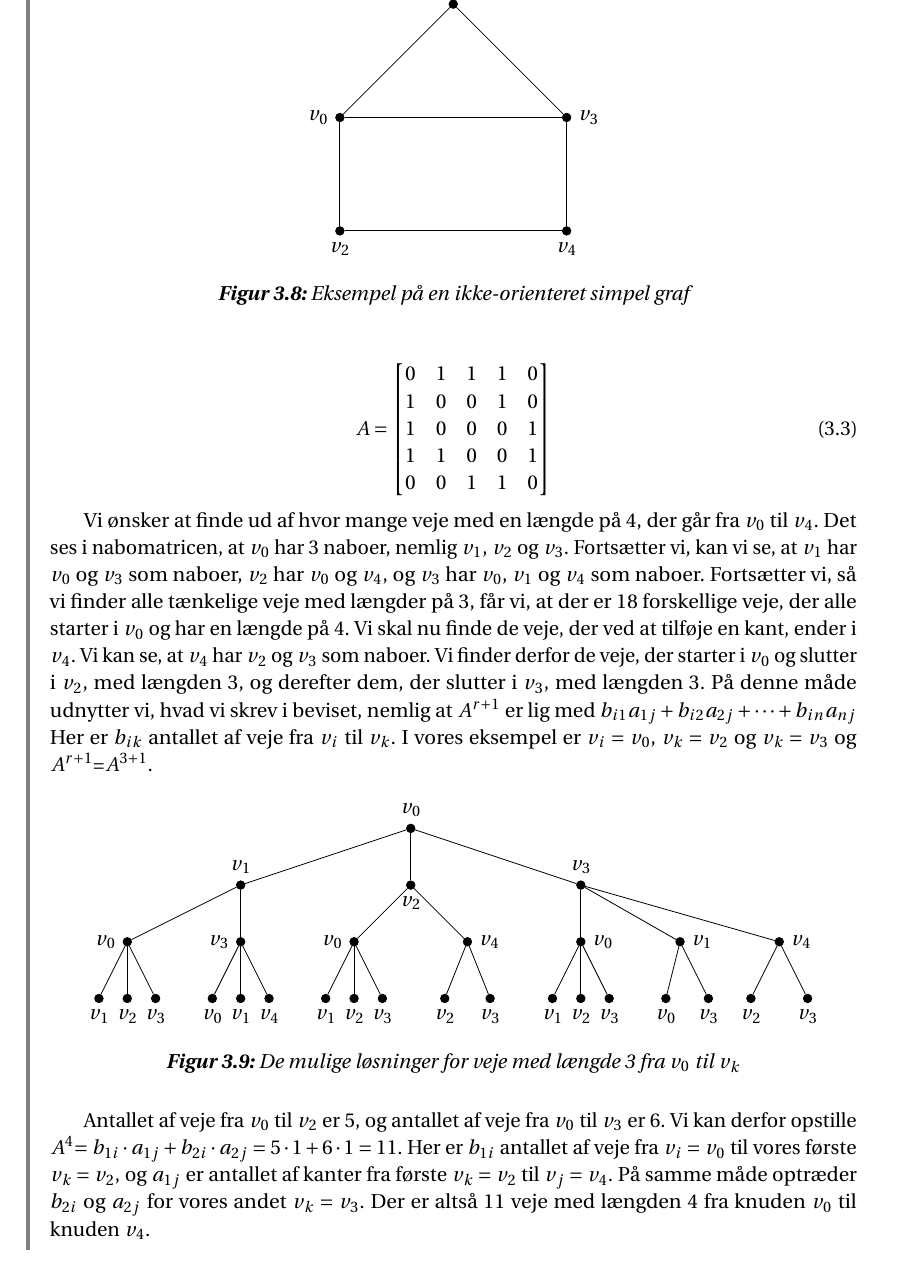
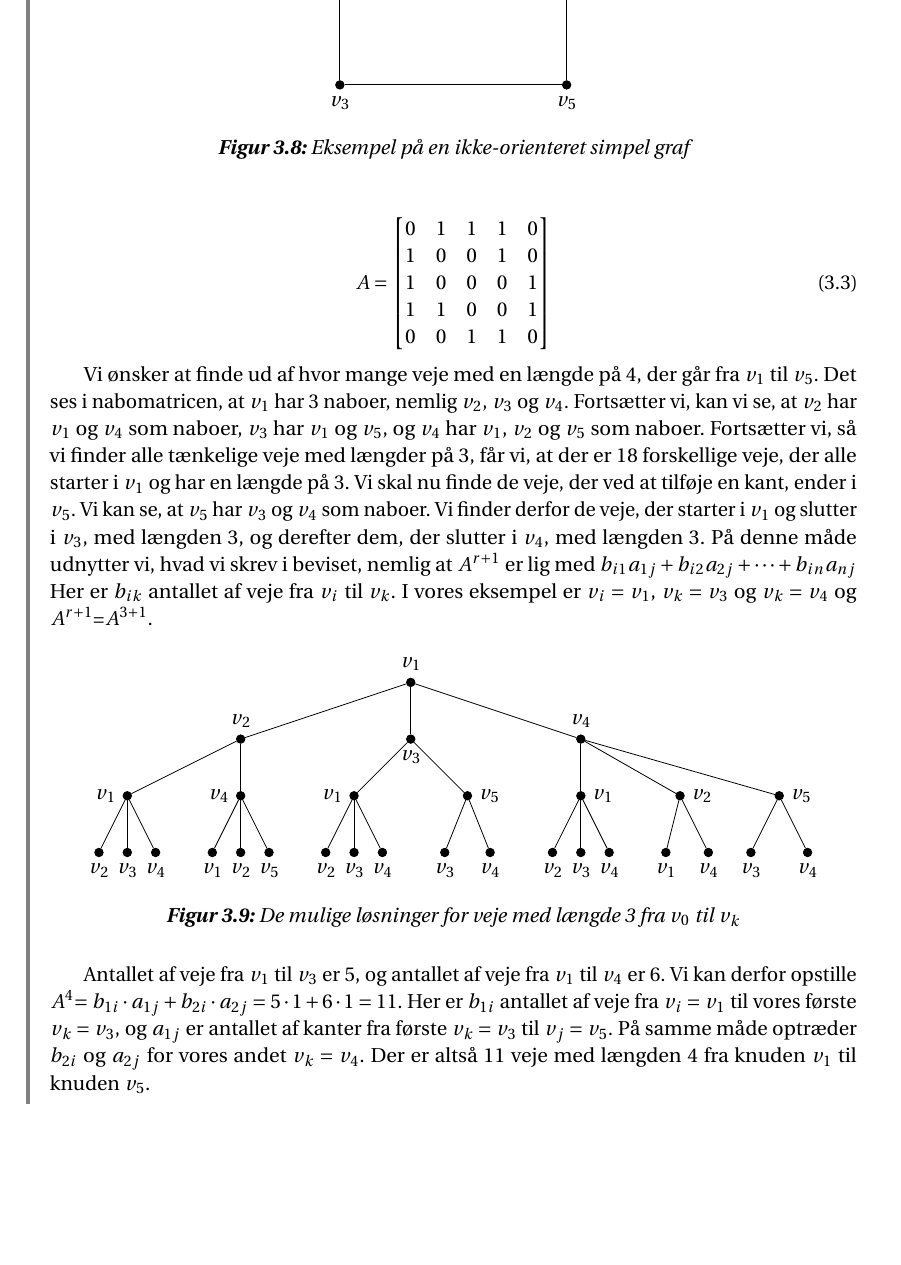
Before and after one commit to Mattiasaa/P1-projekt, a LaTeX thesis (master.tex, which reads fig/tikz/grafer/veje/eksempel-ikke-orienteret.tex, fig/tikz/grafer/veje/eksempel-trae.tex, incl/main/grafer/veje.tex): part of page 13 of 22, cut so that both start at the same text, the shorter picture padded with empty space. Compiled offline with pdfLaTeX.

Commit message:
Update .DS_Store, .DS_Store, and 7 more files...

```diff
--- a/fig/tikz/grafer/veje/eksempel-ikke-orienteret.tex
+++ b/fig/tikz/grafer/veje/eksempel-ikke-orienteret.tex
@@ -4,18 +4,18 @@
 
       \tikzset{enclosed/.style={draw, circle, inner sep=0pt, minimum size=.15cm, fill=black}}
 %% Vertices
-      	\node[enclosed, label={left: $v_0$}] (v0) at (1,2) {};
-      	\node[enclosed, label={above: $v_1$}] (v1) at (3,4) {};
-    	\node[enclosed, label={below: $v_2$}] (v2) at (1,0) {};
-  	    \node[enclosed, label={right: $v_3$}] (v3) at (5,2) {};
-     	\node[enclosed, label={below: $v_4$}] (v4) at (5,0) {};
+      	\node[enclosed, label={left: $v_1$}] (v1) at (1,2) {};
+      	\node[enclosed, label={above: $v_2$}] (v2) at (3,4) {};
+    	\node[enclosed, label={below: $v_3$}] (v3) at (1,0) {};
+  	    \node[enclosed, label={right: $v_4$}] (v4) at (5,2) {};
+     	\node[enclosed, label={below: $v_5$}] (v5) at (5,0) {};
 %Edges
-		\path (v0) edge node[midway, sloped, above] {} (v1);
-		\path (v0) edge node[midway, sloped, above] {} (v2);
-		\path (v0) edge node[midway, above] {} (v3);
-		\path (v1) edge node[near end, sloped, below] {} (v3);
-		\path (v2) edge node[midway, below] {} (v4);
-		\path (v3) edge node[near end, sloped, above] {} (v4);
+		\path (v1) edge node[midway, sloped, above] {} (v2);
+		\path (v1) edge node[midway, sloped, above] {} (v3);
+		\path (v1) edge node[midway, above] {} (v4);
+		\path (v2) edge node[near end, sloped, below] {} (v4);
+		\path (v3) edge node[midway, below] {} (v5);
+		\path (v4) edge node[near end, sloped, above] {} (v5);
 
 	\end{tikzpicture}
 	\caption{Eksempel på en ikke-orienteret simpel graf}
--- a/fig/tikz/grafer/veje/eksempel-trae.tex
+++ b/fig/tikz/grafer/veje/eksempel-trae.tex
@@ -4,64 +4,64 @@
 
       \tikzset{enclosed/.style={draw, circle, inner sep=0pt, minimum size=.15cm, fill=black}}
 %% Vertices
-      	\node[enclosed, label={above: $v_0$}] (v0) at (3,6) {};
-      	\node[enclosed, label={above: $v_1$}] (v1) at (0,5) {};
-    		\node[enclosed, label={below: $v_2$}] (v2) at (3,5) {};
-  	    \node[enclosed, label={above: $v_3$}] (v3) at (6,5) {};
-     	\node[enclosed, label={left: $v_0$}] (v4) at (-2,4) {};
-     	\node[enclosed, label={left: $v_3$}] (v5) at (0,4) {};
-     	\node[enclosed, label={left: $v_0$}] (v6) at (2,4) {};
-     	\node[enclosed, label={right: $v_4$}] (v7) at (4,4) {};
-     	\node[enclosed, label={right: $v_0$}] (v8) at (6,4) {};
-     	\node[enclosed, label={right: $v_1$}] (v9) at (7.75,4) {};
-     	\node[enclosed, label={right: $v_4$}] (v10) at (9.5,4) {};
-     	\node[enclosed, label={below: $v_1$}] (v11) at (-2.5,3) {};
-      	\node[enclosed, label={below: $v_2$}] (v12) at (-2,3) {};
-  	    \node[enclosed, label={below: $v_3$}] (v13) at (-1.5,3) {};
-  	    \node[enclosed, label={below: $v_0$}] (v14) at (-0.5,3) {};
-     	\node[enclosed, label={below: $v_1$}] (v15) at (0,3) {};
-     	\node[enclosed, label={below: $v_4$}] (v16) at (0.5,3) {};
-     	\node[enclosed, label={below: $v_1$}] (v17) at (1.5,3) {};
-      	\node[enclosed, label={below: $v_2$}] (v18) at (2,3) {};
-  	    \node[enclosed, label={below: $v_3$}] (v19) at (2.5,3) {};
-  	    \node[enclosed, label={below: $v_2$}] (v20) at (3.6,3) {};
-  	    \node[enclosed, label={below: $v_3$}] (v21) at (4.4,3) {};
-  	    \node[enclosed, label={below: $v_1$}] (v22) at (5.5,3) {};
-      	\node[enclosed, label={below: $v_2$}] (v23) at (6,3) {};
-  	    \node[enclosed, label={below: $v_3$}] (v24) at (6.5,3) {};
-  	    \node[enclosed, label={below: $v_0$}] (v25) at (7.5,3) {};
-     	\node[enclosed, label={below: $v_3$}] (v26) at (8.25,3) {};
-     	\node[enclosed, label={below: $v_2$}] (v27) at (9,3) {};
-     	\node[enclosed, label={below: $v_3$}] (v28) at (10,3) {};
+      	\node[enclosed, label={above: $v_1$}] (v1) at (3,6) {};
+      	\node[enclosed, label={above: $v_2$}] (v2) at (0,5) {};
+    		\node[enclosed, label={below: $v_3$}] (v3) at (3,5) {};
+  	    \node[enclosed, label={above: $v_4$}] (v4) at (6,5) {};
+     	\node[enclosed, label={left: $v_1$}] (v5) at (-2,4) {};
+     	\node[enclosed, label={left: $v_4$}] (v6) at (0,4) {};
+     	\node[enclosed, label={left: $v_1$}] (v7) at (2,4) {};
+     	\node[enclosed, label={right: $v_5$}] (v8) at (4,4) {};
+     	\node[enclosed, label={right: $v_1$}] (v9) at (6,4) {};
+     	\node[enclosed, label={right: $v_2$}] (v10) at (7.75,4) {};
+     	\node[enclosed, label={right: $v_5$}] (v11) at (9.5,4) {};
+     	\node[enclosed, label={below: $v_2$}] (v12) at (-2.5,3) {};
+      	\node[enclosed, label={below: $v_3$}] (v13) at (-2,3) {};
+  	    \node[enclosed, label={below: $v_4$}] (v14) at (-1.5,3) {};
+  	    \node[enclosed, label={below: $v_1$}] (v15) at (-0.5,3) {};
+     	\node[enclosed, label={below: $v_2$}] (v16) at (0,3) {};
+     	\node[enclosed, label={below: $v_5$}] (v17) at (0.5,3) {};
+     	\node[enclosed, label={below: $v_2$}] (v18) at (1.5,3) {};
+      	\node[enclosed, label={below: $v_3$}] (v19) at (2,3) {};
+  	    \node[enclosed, label={below: $v_4$}] (v20) at (2.5,3) {};
+  	    \node[enclosed, label={below: $v_3$}] (v21) at (3.6,3) {};
+  	    \node[enclosed, label={below: $v_4$}] (v22) at (4.4,3) {};
+  	    \node[enclosed, label={below: $v_2$}] (v23) at (5.5,3) {};
+      	\node[enclosed, label={below: $v_3$}] (v24) at (6,3) {};
+  	    \node[enclosed, label={below: $v_4$}] (v25) at (6.5,3) {};
+  	    \node[enclosed, label={below: $v_1$}] (v26) at (7.5,3) {};
+     	\node[enclosed, label={below: $v_4$}] (v27) at (8.25,3) {};
+     	\node[enclosed, label={below: $v_3$}] (v28) at (9,3) {};
+     	\node[enclosed, label={below: $v_4$}] (v29) at (10,3) {};
 %Edges
-		\path (v0) edge node[midway, sloped, above] {} (v1);
-		\path (v0) edge node[midway, sloped, above] {} (v2);
-		\path (v0) edge node[midway, above] {} (v3);
-		\path (v1) edge node[near end, sloped, below] {} (v4);
-		\path (v1) edge node[midway, below] {} (v5);
-		\path (v2) edge node[near end, sloped, above] {} (v6);
-		\path (v2) edge node[near end, sloped, above] {} (v7);
+		\path (v1) edge node[midway, sloped, above] {} (v2);
+		\path (v1) edge node[midway, sloped, above] {} (v3);
+		\path (v1) edge node[midway, above] {} (v4);
+		\path (v2) edge node[near end, sloped, below] {} (v5);
+		\path (v2) edge node[midway, below] {} (v6);
+		\path (v3) edge node[near end, sloped, above] {} (v7);
 		\path (v3) edge node[near end, sloped, above] {} (v8);
-		\path (v3) edge node[near end, sloped, above] {} (v9);
-		\path (v3) edge node[near end, sloped, above] {} (v10);
+		\path (v4) edge node[near end, sloped, above] {} (v9);
+		\path (v4) edge node[near end, sloped, above] {} (v10);
 		\path (v4) edge node[near end, sloped, above] {} (v11);
-		\path (v4) edge node[near end, sloped, above] {} (v12);
-		\path (v4) edge node[near end, sloped, above] {} (v13);
+		\path (v5) edge node[near end, sloped, above] {} (v12);
+		\path (v5) edge node[near end, sloped, above] {} (v13);
 		\path (v5) edge node[near end, sloped, above] {} (v14);
-		\path (v5) edge node[near end, sloped, above] {} (v15);
-		\path (v5) edge node[near end, sloped, above] {} (v16);
+		\path (v6) edge node[near end, sloped, above] {} (v15);
+		\path (v6) edge node[near end, sloped, above] {} (v16);
 		\path (v6) edge node[near end, sloped, above] {} (v17);
-		\path (v6) edge node[near end, sloped, above] {} (v18);
-		\path (v6) edge node[near end, sloped, above] {} (v19);
+		\path (v7) edge node[near end, sloped, above] {} (v18);
+		\path (v7) edge node[near end, sloped, above] {} (v19);
 		\path (v7) edge node[near end, sloped, above] {} (v20);
-		\path (v7) edge node[near end, sloped, above] {} (v21);
+		\path (v8) edge node[near end, sloped, above] {} (v21);
 		\path (v8) edge node[near end, sloped, above] {} (v22);
-		\path (v8) edge node[near end, sloped, above] {} (v23);
-		\path (v8) edge node[near end, sloped, above] {} (v24);
+		\path (v9) edge node[near end, sloped, above] {} (v23);
+		\path (v9) edge node[near end, sloped, above] {} (v24);
 		\path (v9) edge node[near end, sloped, above] {} (v25);
-		\path (v9) edge node[near end, sloped, above] {} (v26);
+		\path (v10) edge node[near end, sloped, above] {} (v26);
 		\path (v10) edge node[near end, sloped, above] {} (v27);
-		\path (v10) edge node[near end, sloped, above] {} (v28);
+		\path (v11) edge node[near end, sloped, above] {} (v28);
+		\path (v11) edge node[near end, sloped, above] {} (v29);
 
 	\end{tikzpicture}
 	\caption{De mulige løsninger for veje med længde 3 fra $v_{0}$ til $v_{k}$}
--- a/incl/main/grafer/veje.tex
+++ b/incl/main/grafer/veje.tex
@@ -47,15 +47,15 @@ A=\begin{bmatrix}
 \end{equation}
 
 
-Vi ønsker at finde ud af hvor mange veje med en længde på 4, der går fra $v_0$ til $v_4$. Det ses i nabomatricen, at $v_0$ har 3 naboer, nemlig $v_1$, $v_2$ og $v_3$. Fortsætter vi, kan vi se, at $v_1$ har $v_0$ og $v_3$ som naboer, $v_2$ har $v_0$ og $v_4$, og $v_3$ har $v_0$, $v_1$ og $v_4$ som naboer. Fortsætter vi, så vi finder alle tænkelige veje med længder på 3, får vi, at der er 18 forskellige veje, der alle starter i $v_0$ og har en længde på 4. Vi skal nu finde de veje, der ved at tilføje en kant, ender i $v_4$. Vi kan se, at $v_4$ har $v_2$ og $v_3$ som naboer. Vi finder derfor de veje, der starter i $v_0$ og slutter i $v_2$, med længden 3, og derefter dem, der slutter i $v_3$, med længden 3. På denne måde udnytter vi, hvad vi skrev i beviset, nemlig at
+Vi ønsker at finde ud af hvor mange veje med en længde på 4, der går fra $v_1$ til $v_5$. Det ses i nabomatricen, at $v_1$ har 3 naboer, nemlig $v_2$, $v_3$ og $v_4$. Fortsætter vi, kan vi se, at $v_2$ har $v_1$ og $v_4$ som naboer, $v_3$ har $v_1$ og $v_5$, og $v_4$ har $v_1$, $v_2$ og $v_5$ som naboer. Fortsætter vi, så vi finder alle tænkelige veje med længder på 3, får vi, at der er 18 forskellige veje, der alle starter i $v_1$ og har en længde på 3. Vi skal nu finde de veje, der ved at tilføje en kant, ender i $v_5$. Vi kan se, at $v_5$ har $v_3$ og $v_4$ som naboer. Vi finder derfor de veje, der starter i $v_1$ og slutter i $v_3$, med længden 3, og derefter dem, der slutter i $v_4$, med længden 3. På denne måde udnytter vi, hvad vi skrev i beviset, nemlig at
 \textbf{$A^{r+1}$} er lig med $b_{i1}a_{1j} + b_{i2}a_{2j} +\cdots+ b_{in}a_{nj}$
-Her er $b_{ik}$ antallet af veje fra $v_{i}$ til ${v_k}$. I vores eksempel er $v_{i}=v_{0}$, ${v_k}=v_{2}$ og ${v_k}=v_{3}$ og \textbf{$A^{r+1}$}=\textbf{$A^{3+1}$}.
+Her er $b_{ik}$ antallet af veje fra $v_{i}$ til ${v_k}$. I vores eksempel er $v_{i}=v_{1}$, ${v_k}=v_{3}$ og ${v_k}=v_{4}$ og \textbf{$A^{r+1}$}=\textbf{$A^{3+1}$}.
 
 \input{fig/tikz/grafer/veje/eksempel-trae}
 
-Antallet af veje fra $v_{0}$ til $v_{2}$ er 5, og antallet af veje fra $v_{0}$ til $v_{3}$ er 6. Vi kan derfor opstille
+Antallet af veje fra $v_{1}$ til $v_{3}$ er 5, og antallet af veje fra $v_{1}$ til $v_{4}$ er 6. Vi kan derfor opstille
 \textbf{$A^{4}$}$=b_{1i} \cdot a_{1j}+b_{2i} \cdot a_{2j}=5 \cdot 1+6 \cdot 1=11$.
-Her er $b_{1i}$ antallet af veje fra $v_{i}=v_{0}$ til vores første $v_{k}=v_{2}$, og $a_{1j}$ er antallet af kanter fra første $v_{k}=v_{2}$ til  $v_{j}=v_{4}$. På samme måde optræder $b_{2i}$ og $a_{2j}$ for vores andet $v_{k}=v_{3}$. Der er altså 11 veje med længden 4 fra knuden $v_{0}$ til knuden $v_{4}$.
+Her er $b_{1i}$ antallet af veje fra $v_{i}=v_{1}$ til vores første $v_{k}=v_{3}$, og $a_{1j}$ er antallet af kanter fra første $v_{k}=v_{3}$ til  $v_{j}=v_{5}$. På samme måde optræder $b_{2i}$ og $a_{2j}$ for vores andet $v_{k}=v_{4}$. Der er altså 11 veje med længden 4 fra knuden $v_{1}$ til knuden $v_{5}$.
 
 \end{exmp}
 
```
Also changed, not shown: fig/tikz/grafer/veje/eksempel.tex (+11 -11 lines), fig/tikz/grafer/veje/vægtede/opgave.tex (+14 -14 lines), 4 other files.
